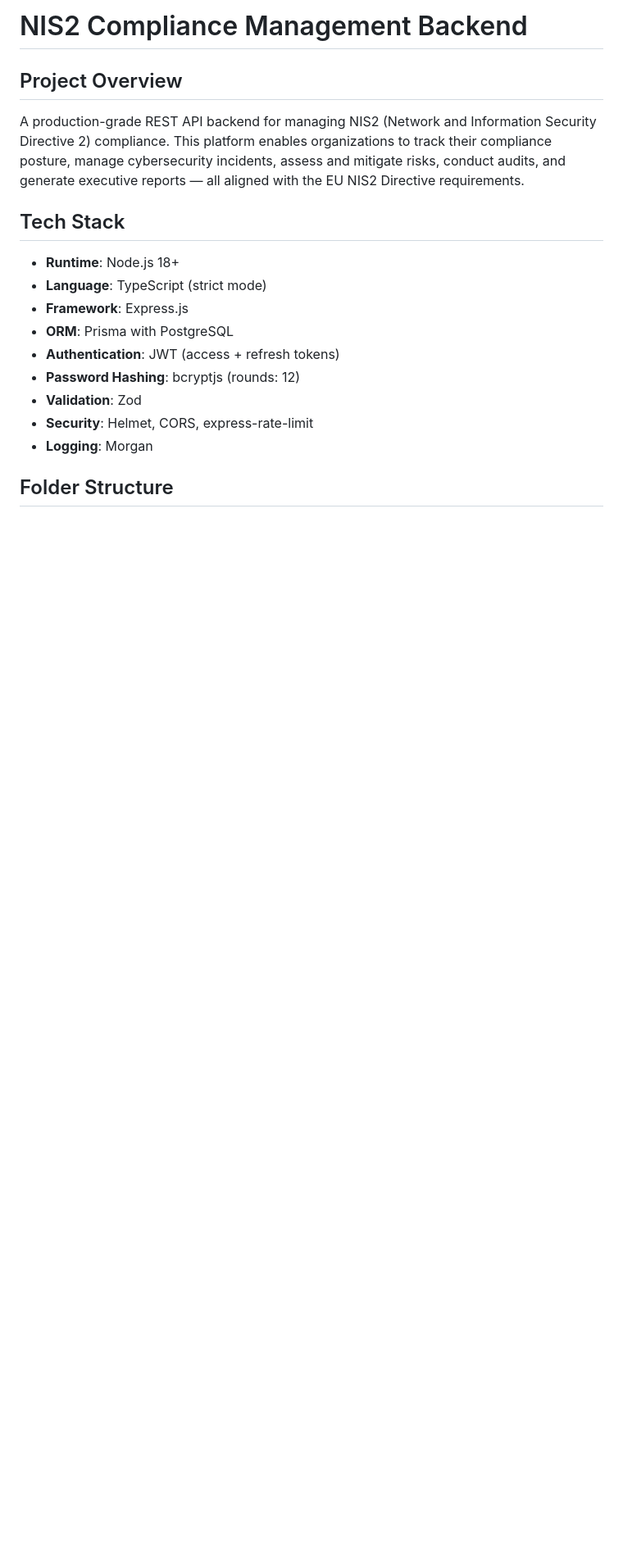
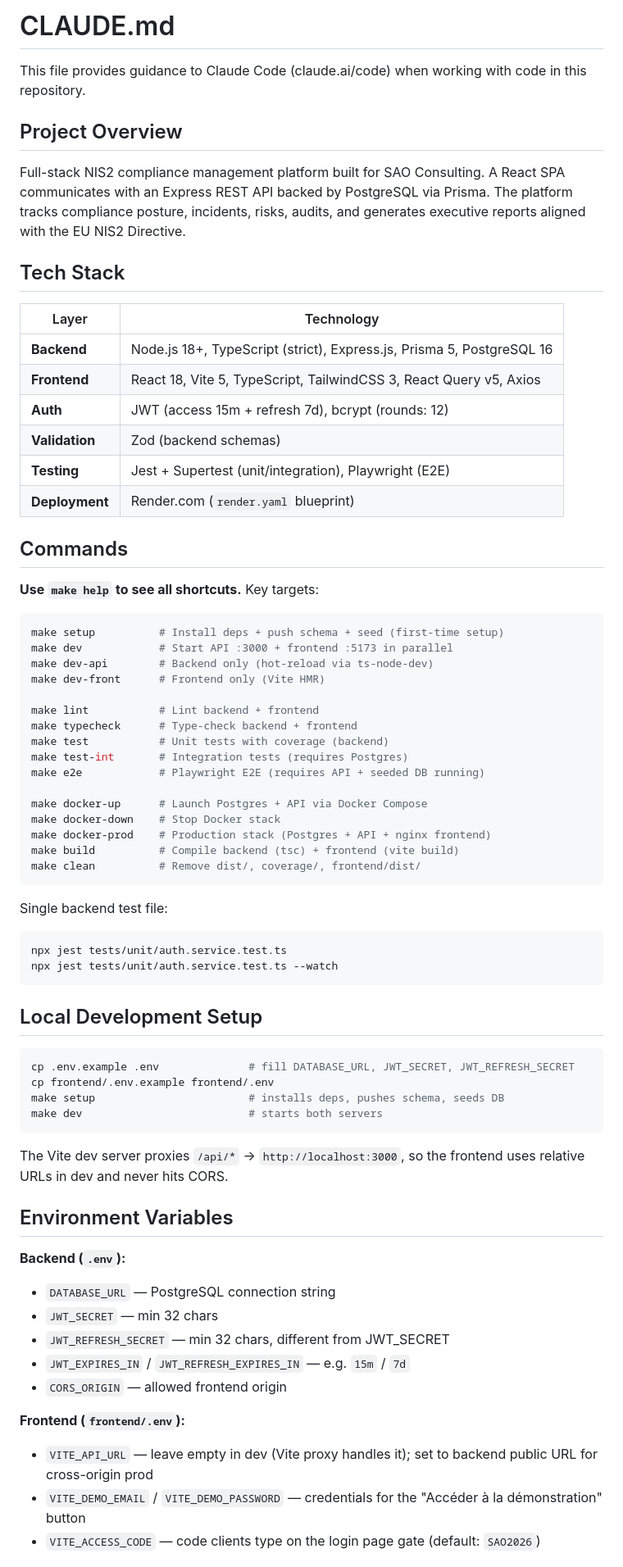
Before and after one commit to Sakho313/Cheikh-Tidiane-Sakho-PROJET, a Markdown page: CLAUDE.md, the part around one of its changes. Shown at 82% size. Drawn GitHub-style; blank space fills up the shorter version.

````diff
--- a/CLAUDE.md
+++ b/CLAUDE.md
@@ -1,19 +1,73 @@
-# NIS2 Compliance Management Backend
+# CLAUDE.md
+
+This file provides guidance to Claude Code (claude.ai/code) when working with code in this repository.
 
 ## Project Overview
 
-A production-grade REST API backend for managing NIS2 (Network and Information Security Directive 2) compliance. This platform enables organizations to track their compliance posture, manage cybersecurity incidents, assess and mitigate risks, conduct audits, and generate executive reports — all aligned with the EU NIS2 Directive requirements.
+Full-stack NIS2 compliance management platform built for SAO Consulting. A React SPA communicates with an Express REST API backed by PostgreSQL via Prisma. The platform tracks compliance posture, incidents, risks, audits, and generates executive reports aligned with the EU NIS2 Directive.
 
 ## Tech Stack
 
-- **Runtime**: Node.js 18+
-- **Language**: TypeScript (strict mode)
-- **Framework**: Express.js
-- **ORM**: Prisma with PostgreSQL
-- **Authentication**: JWT (access + refresh tokens)
-- **Password Hashing**: bcryptjs (rounds: 12)
-- **Validation**: Zod
-- **Security**: Helmet, CORS, express-rate-limit
-- **Logging**: Morgan
+| Layer | Technology |
+|---|---|
+| **Backend** | Node.js 18+, TypeScript (strict), Express.js, Prisma 5, PostgreSQL 16 |
+| **Frontend** | React 18, Vite 5, TypeScript, TailwindCSS 3, React Query v5, Axios |
+| **Auth** | JWT (access 15m + refresh 7d), bcrypt (rounds: 12) |
+| **Validation** | Zod (backend schemas) |
+| **Testing** | Jest + Supertest (unit/integration), Playwright (E2E) |
+| **Deployment** | Render.com (`render.yaml` blueprint) |
 
-## Folder Structure
+## Commands
+
+**Use `make help` to see all shortcuts.** Key targets:
+
+```bash
+make setup          # Install deps + push schema + seed (first-time setup)
+make dev            # Start API :3000 + frontend :5173 in parallel
+make dev-api        # Backend only (hot-reload via ts-node-dev)
+make dev-front      # Frontend only (Vite HMR)
+
+make lint           # Lint backend + frontend
+make typecheck      # Type-check backend + frontend
+make test           # Unit tests with coverage (backend)
+make test-int       # Integration tests (requires Postgres)
+make e2e            # Playwright E2E (requires API + seeded DB running)
+
+make docker-up      # Launch Postgres + API via Docker Compose
+make docker-down    # Stop Docker stack
+make docker-prod    # Production stack (Postgres + API + nginx frontend)
+make build          # Compile backend (tsc) + frontend (vite build)
+make clean          # Remove dist/, coverage/, frontend/dist/
+```
+
+Single backend test file:
+```bash
+npx jest tests/unit/auth.service.test.ts
+npx jest tests/unit/auth.service.test.ts --watch
+```
+
+## Local Development Setup
+
+```bash
+cp .env.example .env              # fill DATABASE_URL, JWT_SECRET, JWT_REFRESH_SECRET
+cp frontend/.env.example frontend/.env
+make setup                        # installs deps, pushes schema, seeds DB
+make dev                          # starts both servers
+```
+
+The Vite dev server proxies `/api/*` → `http://localhost:3000`, so the frontend uses relative URLs in dev and never hits CORS.
+
+## Environment Variables
+
+**Backend (`.env`):**
+- `DATABASE_URL` — PostgreSQL connection string
+- `JWT_SECRET` — min 32 chars
+- `JWT_REFRESH_SECRET` — min 32 chars, different from JWT_SECRET
+- `JWT_EXPIRES_IN` / `JWT_REFRESH_EXPIRES_IN` — e.g. `15m` / `7d`
+- `CORS_ORIGIN` — allowed frontend origin
+
+**Frontend (`frontend/.env`):**
+- `VITE_API_URL` — leave empty in dev (Vite proxy handles it); set to backend public URL for cross-origin prod
+- `VITE_DEMO_EMAIL` / `VITE_DEMO_PASSWORD` — credentials for the "Accéder à la démonstration" button
+- `VITE_ACCESS_CODE` — code clients type on the login page gate (default: `SAO2026`)
+
````
Also changed, not shown: other parts of CLAUDE.md (+81 -137 lines).
